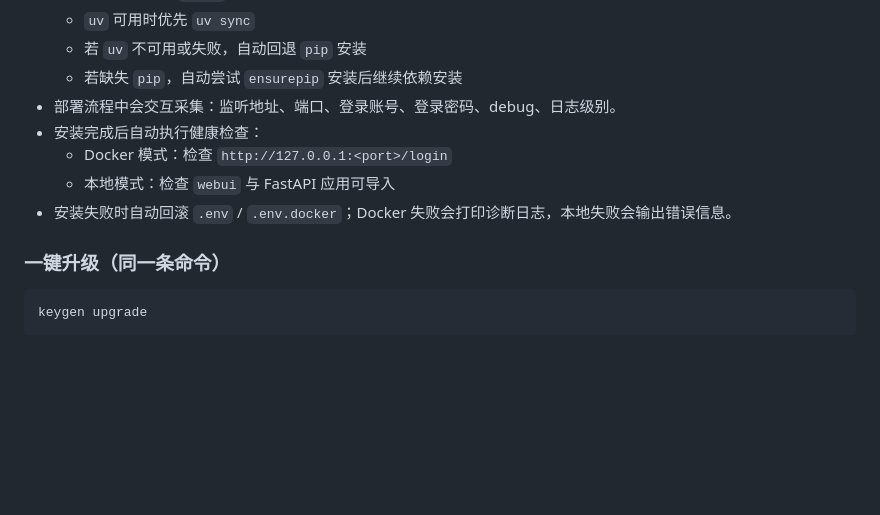
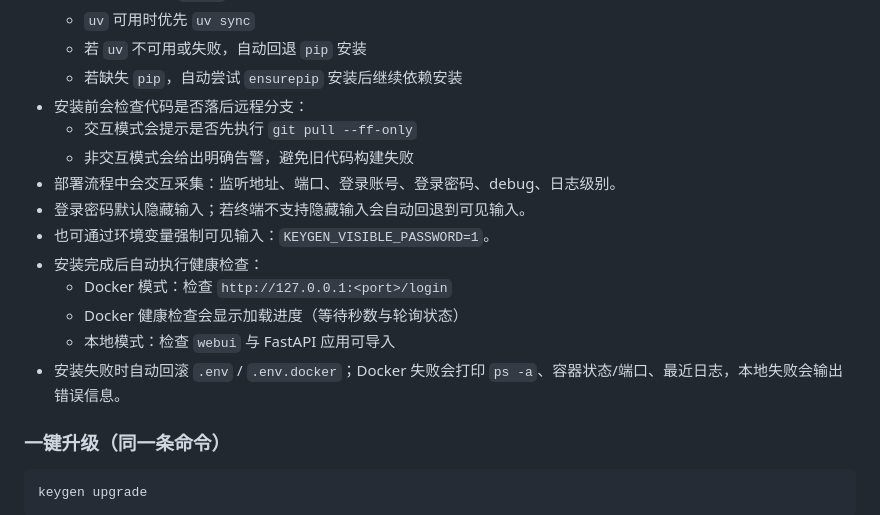
Before and after one commit to 1402771410/Codex-keygen, a Markdown page: README.md, the part around the change. GitHub-like rendering; blank space fills up the shorter version.

Commit message:
docs: update install notes for password and health checks
Ultraworked with [Sisyphus](https://github.com/code-yeongyu/oh-my-openagent)

Co-authored-by: Sisyphus <clio-agent@sisyphuslabs.ai>

```diff
--- a/README.md
+++ b/README.md
@@ -161,11 +161,17 @@ keygen install
   - `uv` 可用时优先 `uv sync`
   - 若 `uv` 不可用或失败，自动回退 `pip` 安装
   - 若缺失 `pip`，自动尝试 `ensurepip` 安装后继续依赖安装
+- 安装前会检查代码是否落后远程分支：
+  - 交互模式会提示是否先执行 `git pull --ff-only`
+  - 非交互模式会给出明确告警，避免旧代码构建失败
 - 部署流程中会交互采集：监听地址、端口、登录账号、登录密码、debug、日志级别。
+- 登录密码默认隐藏输入；若终端不支持隐藏输入会自动回退到可见输入。
+- 也可通过环境变量强制可见输入：`KEYGEN_VISIBLE_PASSWORD=1`。
 - 安装完成后自动执行健康检查：
   - Docker 模式：检查 `http://127.0.0.1:<port>/login`
+  - Docker 健康检查会显示加载进度（等待秒数与轮询状态）
   - 本地模式：检查 `webui` 与 FastAPI 应用可导入
-- 安装失败时自动回滚 `.env` / `.env.docker`；Docker 失败会打印诊断日志，本地失败会输出错误信息。
+- 安装失败时自动回滚 `.env` / `.env.docker`；Docker 失败会打印 `ps -a`、容器状态/端口、最近日志，本地失败会输出错误信息。
 
 ### 一键升级（同一条命令）
 
```
